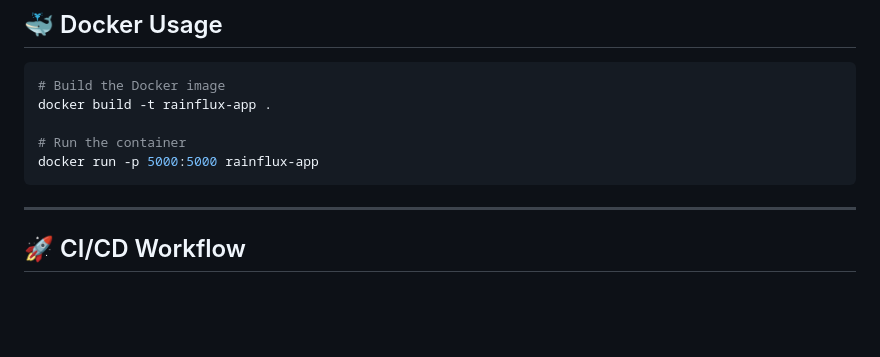
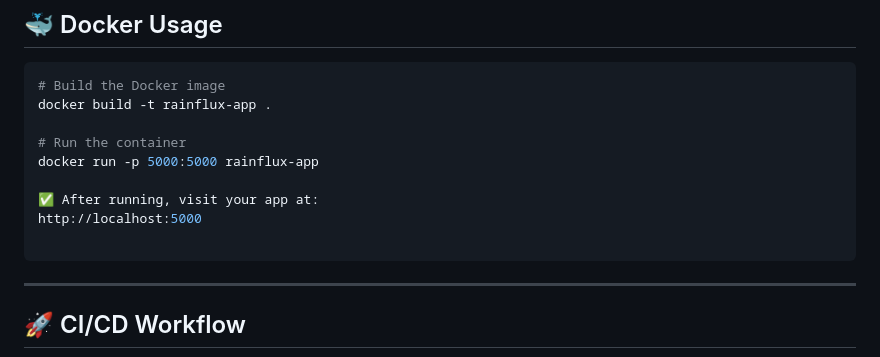
Before and after one commit to aimldinesh/RainFlux, a Markdown page: README.md, the part around the change. Drawn GitHub-style; blank space fills up the shorter version.

````diff
--- a/README.md
+++ b/README.md
@@ -143,6 +143,10 @@ docker build -t rainflux-app .
 
 # Run the container
 docker run -p 5000:5000 rainflux-app
+
+✅ After running, visit your app at:
+http://localhost:5000
+
 ```
 ---
 
````
